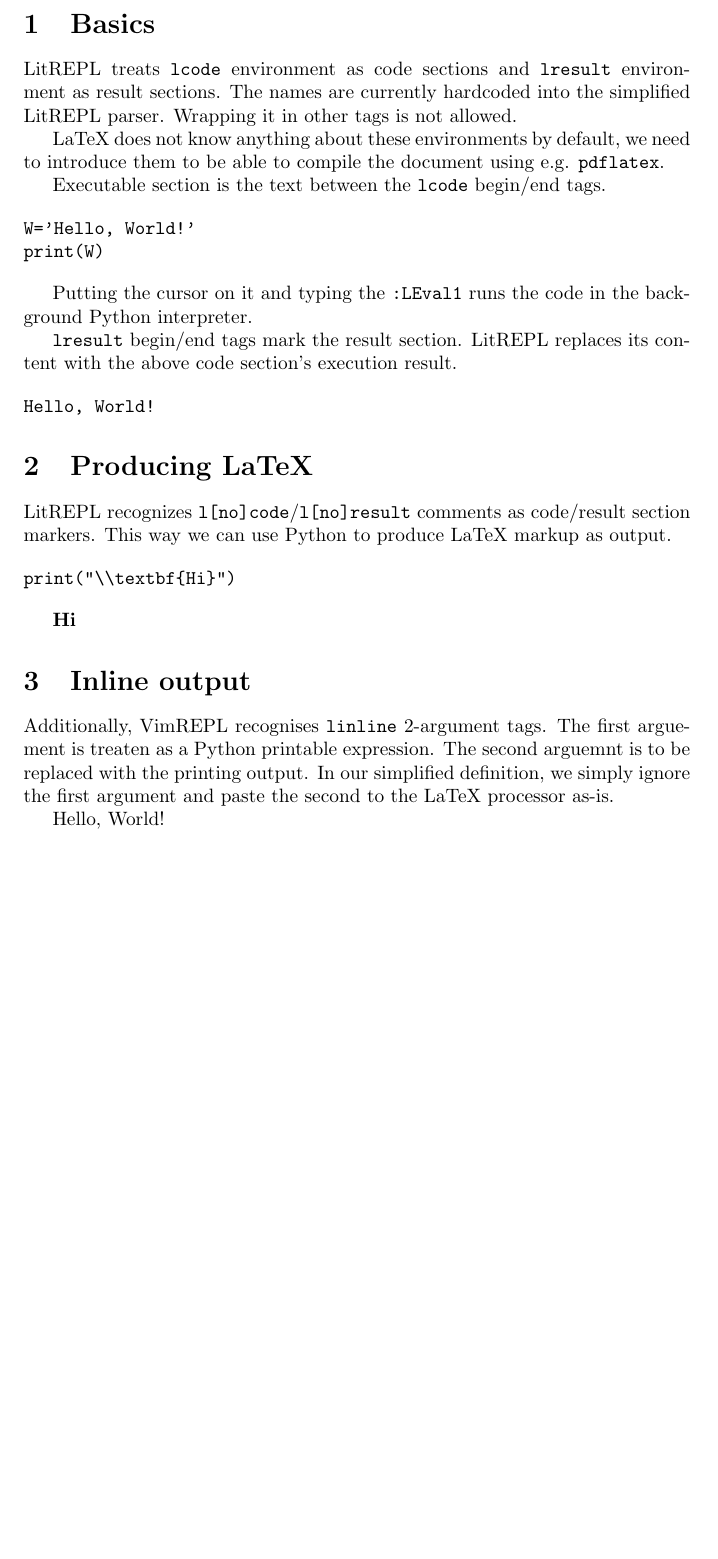
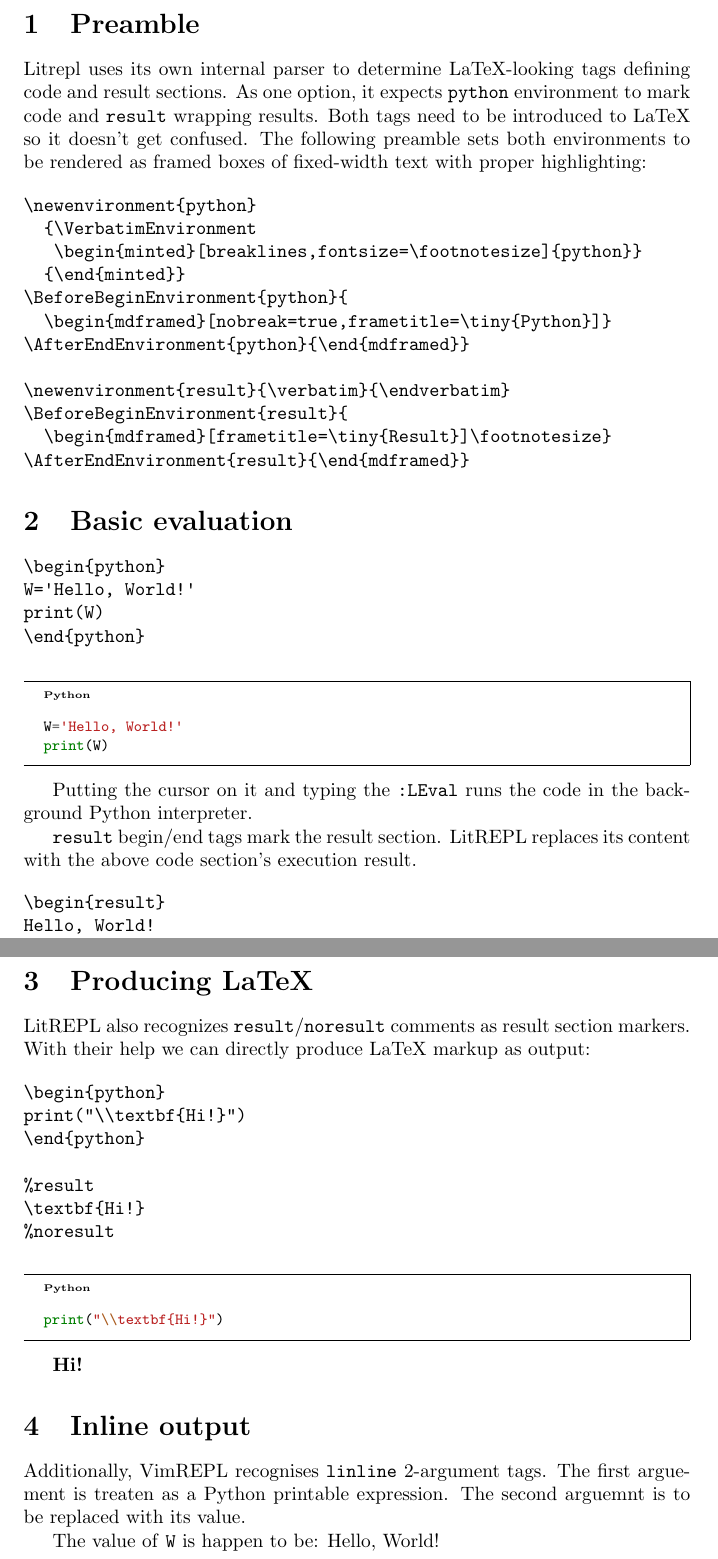
Before and after one commit to sergei-mironov/litrepl, a LaTeX problem sheet (doc/example.tex): part of the page before the commit and two parts of pages 1 and 2 of 2 after it, the two joined at a grey line, cut at the place of the change, the shorter picture padded with empty space. The pictures show the PDF file doc/example.pdf that the author committed with the source.

Commit message:
Update examples

```diff
--- a/doc/example.tex
+++ b/doc/example.tex
@@ -3,0 +10,9 @@
+  {\VerbatimEnvironment
+   \begin{minted}[breaklines,fontsize=\footnotesize]{python}}
+  {\end{minted}}
+\BeforeBeginEnvironment{python}{
+  \begin{mdframed}[nobreak=true,frametitle=\tiny{Python}]}
+\AfterEndEnvironment{python}{\end{mdframed}}
+
+% LitREPL-compatible environment for code results
+\newenvironment{result}{\verbatim}{\endverbatim}
@@ -4,14 +26,22 @@
 \begin{document}
 
-\section{Basics}
+\section{Preamble}
 
-LitREPL treats \texttt{lcode} environment as code sections and \texttt{lresult}
-environment as result sections. The names are currently hardcoded into the
-simplified LitREPL parser. Wrapping it in other tags is not allowed.
+Litrepl uses its own internal parser to determine LaTeX-looking tags defining
+code and result sections. As one option, it expects \texttt{python} environment
+to mark code and \texttt{result} wrapping results. Both tags need to be
+introduced to LaTeX so it doesn't get confused. The following preamble sets both
+environments to be rendered as framed boxes of fixed-width text with proper
+highlighting:
 
-LaTeX does not know anything about these environments by default, we need to
-introduce them to be able to compile the document using e.g. \texttt{pdflatex}.
+\begin{verbatim}
+\newenvironment{python}
+  {\VerbatimEnvironment
+   \begin{minted}[breaklines,fontsize=\footnotesize]{python}}
+  {\end{minted}}
+\BeforeBeginEnvironment{python}{
+  \begin{mdframed}[nobreak=true,frametitle=\tiny{Python}]}
+\AfterEndEnvironment{python}{\end{mdframed}}
 
-\newenvironment{lcode}{\verbatim}{\endverbatim}
-\newenvironment{lresult}{\verbatim}{\endverbatim}
-\newcommand{\linline}[2]{#2}
+\newenvironment{result}{\verbatim}{\endverbatim}
+\BeforeBeginEnvironment{result}{
@@ -18,4 +51,2 @@
 
-Executable section is the text between the \texttt{lcode} begin/end tags.
 
-\begin{lcode}
@@ -22,13 +58,19 @@
 W='Hello, World!'
 print(W)
-\end{lcode}
+\end{python}
+\end{verbatim}
 
-Putting the cursor on it and typing the \texttt{:LEval1} runs the code in the
+\begin{python}
+W='Hello, World!'
+print(W)
+\end{python}
+
+Putting the cursor on it and typing the \texttt{:LEval} runs the code in the
 background Python interpreter.
 
-\texttt{lresult} begin/end tags mark the result section.  LitREPL replaces its
+\texttt{result} begin/end tags mark the result section.  LitREPL replaces its
 content with the above code section's execution result.
 
-\begin{lresult}
+\begin{verbatim}
+\begin{result}
 Hello, World!
-\end{lresult}
@@ -35,10 +82,10 @@
+\end{result}
 
 \section{Producing LaTeX}
 
-LitREPL recognizes \texttt{l[no]code}/\texttt{l[no]result} comments as
-code/result section markers. This way we can use Python to produce LaTeX markup
-as output.
+LitREPL also recognizes \texttt{result}/\texttt{noresult} comments as result
+section markers. With their help we can directly produce LaTeX markup as output:
 
-\begin{lcode}
-print("\\textbf{Hi}")
-\end{lcode}
+\begin{verbatim}
+\begin{python}
+print("\\textbf{Hi!}")
@@ -51,9 +109,8 @@
 
 Additionally, VimREPL recognises \texttt{linline} 2-argument tags. The first
 arguement is treaten as a Python printable expression. The second arguemnt is to
-be replaced with the printing output. In our simplified definition, we simply
-ignore the first argument and paste the second to the LaTeX processor as-is.
+be replaced with its value.
 
-\linline{W}{Hello, World!}
+The value of \texttt{W} is happen to be: \linline{W}{Hello, World!}
 
 \end{document}
```
Also changed, not shown: doc/example.md (+13 -12 lines), doc/example.pdf, doc/example.tex (43 more changed lines).
